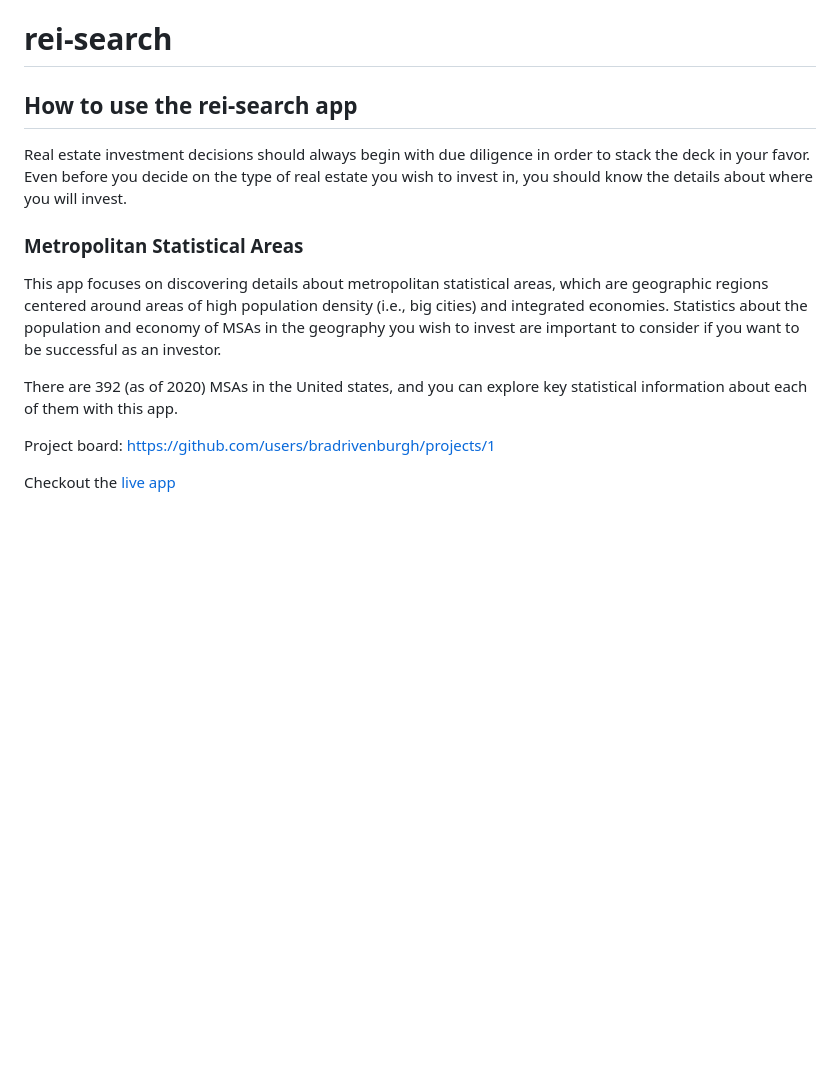
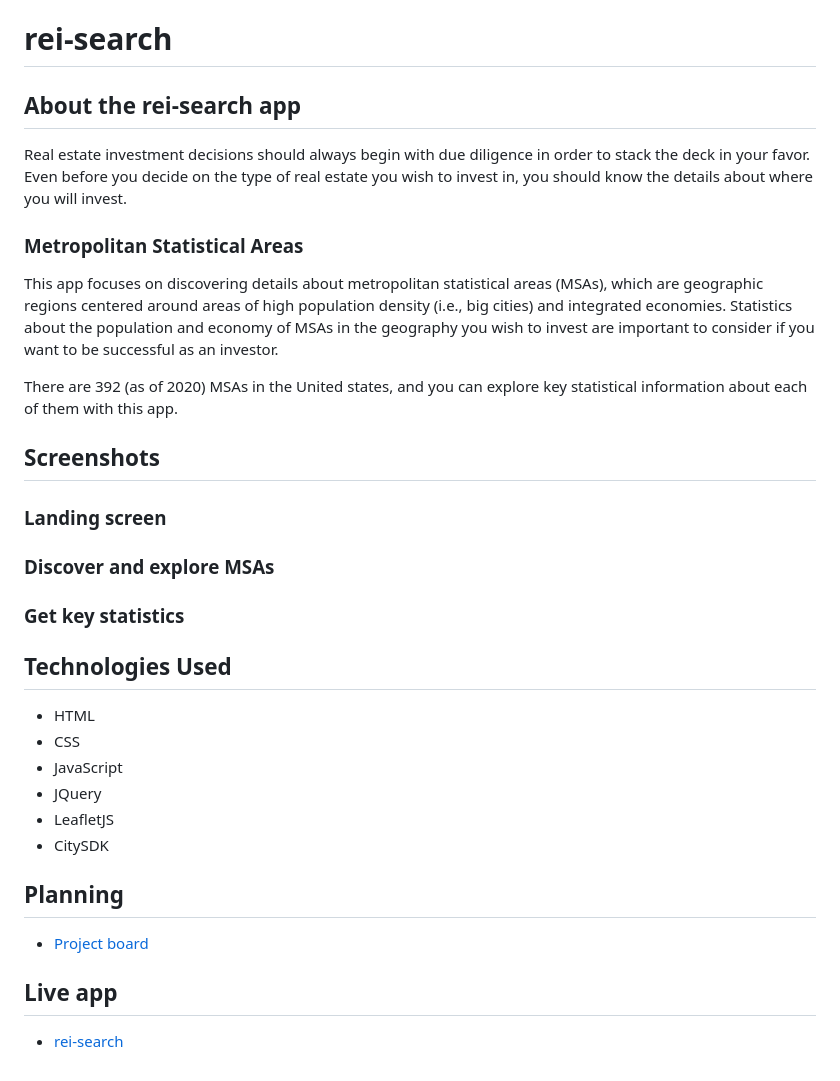
Before and after one commit to bradrivenburgh/rei-search, a Markdown page: README.md, the part around the change. GitHub-like rendering; blank space fills up the shorter version.

Commit message:
updated readme and added images/screenshots folder

```diff
--- a/README.md
+++ b/README.md
@@ -1,13 +1,32 @@
 # rei-search
 
-## How to use the rei-search app
+## About the rei-search app
+
 Real estate investment decisions should always begin with due diligence in order to stack the deck in your favor. Even before you decide on the type of real estate you wish to invest in, you should know the details about where you will invest.
 
 ### Metropolitan Statistical Areas
-This app focuses on discovering details about metropolitan statistical areas, which are geographic regions centered around areas of high population density (i.e., big cities) and integrated economies. Statistics about the population and economy of MSAs in the geography you wish to invest are important to consider if you want to be successful as an investor.
+This app focuses on discovering details about metropolitan statistical areas (MSAs), which are geographic regions centered around areas of high population density (i.e., big cities) and integrated economies. Statistics about the population and economy of MSAs in the geography you wish to invest are important to consider if you want to be successful as an investor.
 
 There are 392 (as of 2020) MSAs in the United states, and you can explore key statistical information about each of them with this app.
 
-Project board: https://github.com/users/bradrivenburgh/projects/1
+## Screenshots
 
-Checkout the [live app](https://bradrivenburgh.github.io/rei-search/)
+### Landing screen
+
+### Discover and explore MSAs
+
+### Get key statistics
+
+## Technologies Used
+- HTML
+- CSS
+- JavaScript
+- JQuery
+- LeafletJS
+- CitySDK
+
+## Planning
+- [Project board](https://github.com/users/bradrivenburgh/projects/1)
+
+## Live app
+- [rei-search](https://bradrivenburgh.github.io/rei-search/)
```
Also changed, not shown: images/screenshots/rei-search-close-up-map.png (added), images/screenshots/rei-search-landing.png (added), images/screenshots/rei-search-map-with-stats.png (added).
